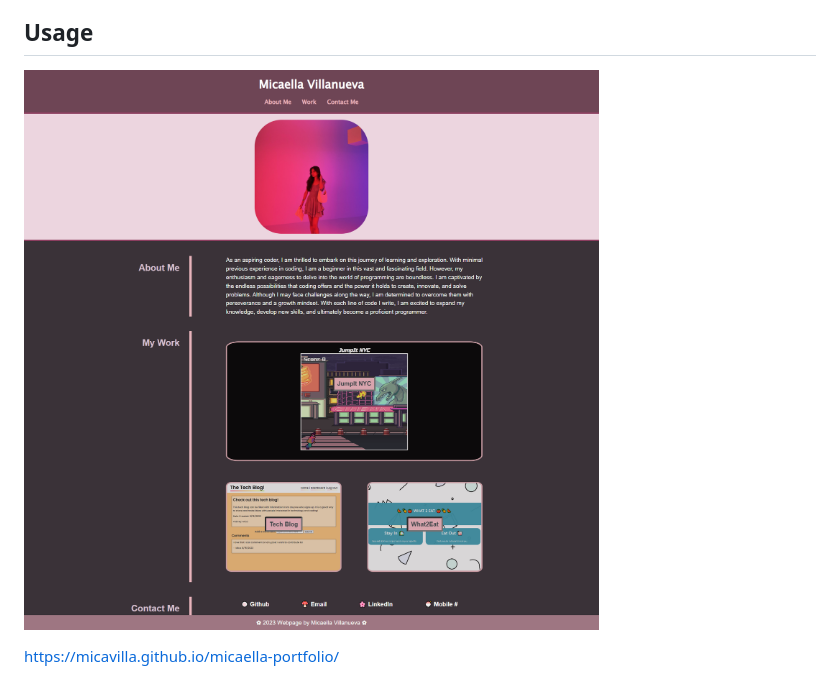
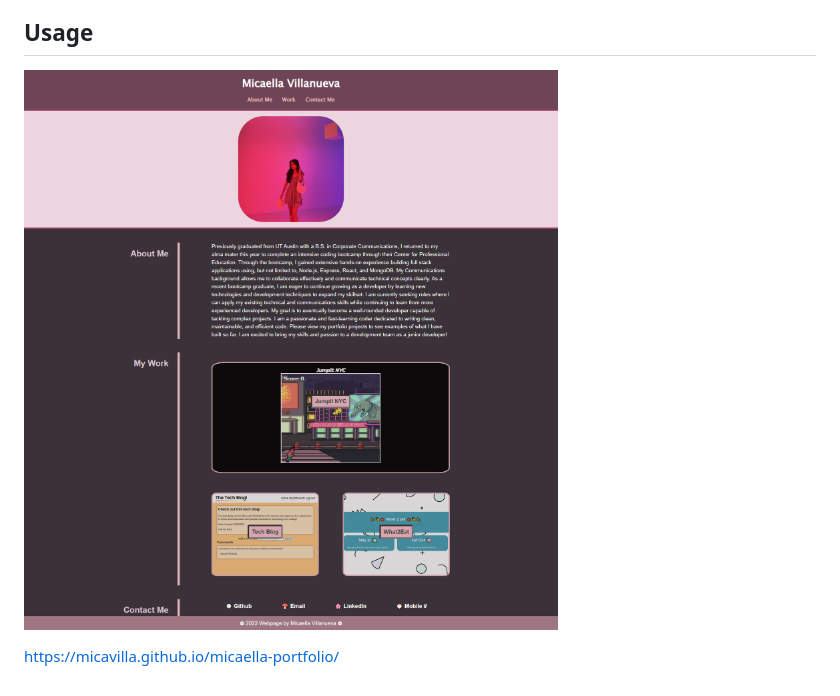
Before and after one commit to micavilla/micaella-portfolio, a Markdown page: README.md, the part around the change. Rendered like a GitHub page; pictures changed too: assets/portfolio-screenshot-v3.png (deleted), assets/portfolio-ss.png (added).

Commit message:
updated about me and readme

```diff
--- a/README.md
+++ b/README.md
@@ -7,6 +7,6 @@ Starting from scratch, this webpage was created to showcase the knowledge and sk
 A huge shoutout to my classmate, Dahlia Guido, for allowing me to mirror her HTML and CSS structure for the main content. These structures were applied to my main HTML tag and CSS for classes 'content', 'title', and 'sub-content' (comments added pointing to these aforementioned lines of code). Dahlia's Github profile: https://github.com/CypherNyx
 
 ## Usage
-![portfolio screenshot](assets/portfolio-screenshot-v3.png)
+![portfolio screenshot](assets/portfolio-ss.png)
 
 https://micavilla.github.io/micaella-portfolio/
```
Also changed, not shown: 2 other files.
